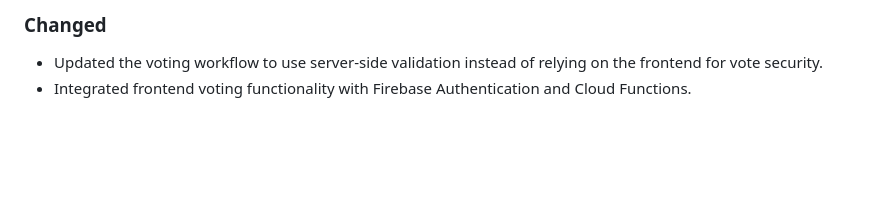
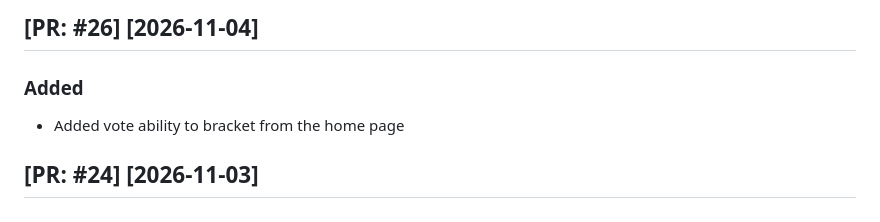
Before and after one commit to Sam10278/Weekly-Winner-, a Markdown page: CHANGELOG.md, the part around the change. Drawn GitHub-style; blank space fills up the shorter version.

Commit message:
update changelog

```diff
--- a/CHANGELOG.md
+++ b/CHANGELOG.md
@@ -31,6 +31,10 @@ Example:
 
 Keep entries short and specific.
 -->
+
+## [PR: #26] [2026-11-04]
+### Added
+- Added vote ability to bracket from the home page
 
 ## [PR: #24] [2026-11-03]
 ### Added
```
